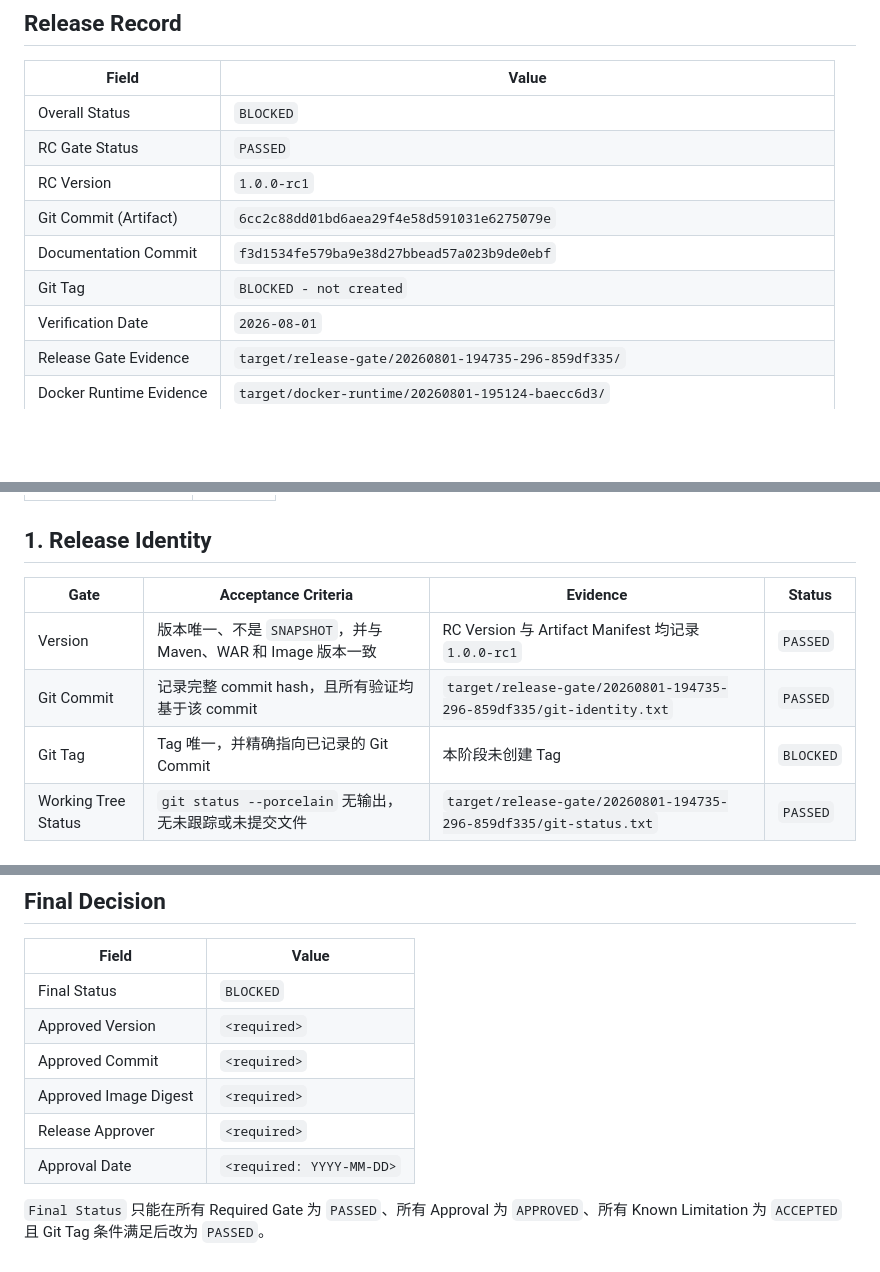
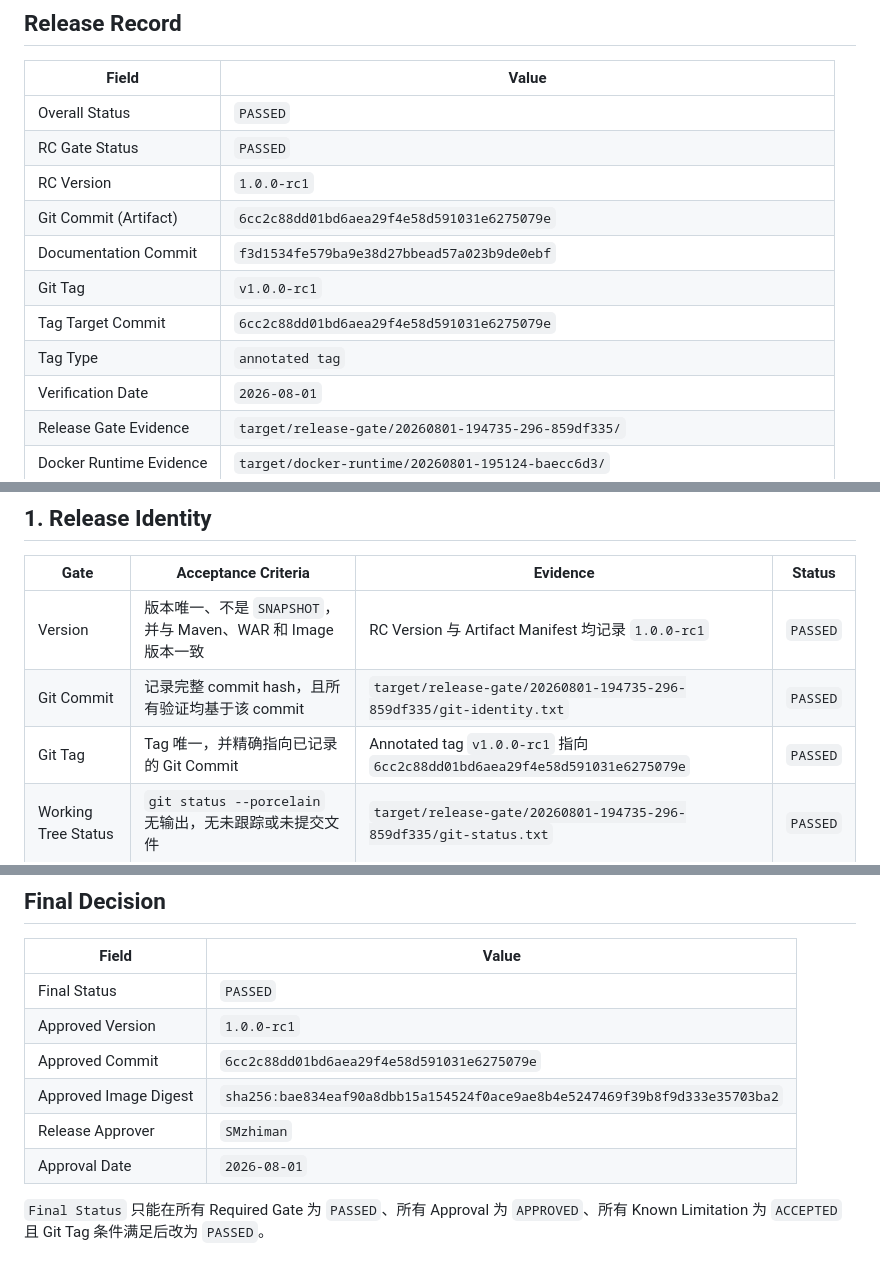
Before and after one commit to qunqunhou/GameExchange, a Markdown page: RELEASE_CHECKLIST.md, 3 parts joined by grey strips. Drawn GitHub-style; blank space fills up the shorter version.

Commit message:
docs: finalize rc1 release status

```diff
--- a/RELEASE_CHECKLIST.md
+++ b/RELEASE_CHECKLIST.md
@@ -15,12 +15,14 @@
 
 | Field | Value |
 | --- | --- |
-| Overall Status | `BLOCKED` |
+| Overall Status | `PASSED` |
 | RC Gate Status | `PASSED` |
 | RC Version | `1.0.0-rc1` |
 | Git Commit (Artifact) | `6cc2c88dd01bd6aea29f4e58d591031e6275079e` |
 | Documentation Commit | `f3d1534fe579ba9e38d27bbead57a023b9de0ebf` |
-| Git Tag | `BLOCKED - not created` |
+| Git Tag | `v1.0.0-rc1` |
+| Tag Target Commit | `6cc2c88dd01bd6aea29f4e58d591031e6275079e` |
+| Tag Type | `annotated tag` |
 | Verification Date | `2026-08-01` |
 | Release Gate Evidence | `target/release-gate/20260801-194735-296-859df335/` |
 | Docker Runtime Evidence | `target/docker-runtime/20260801-195124-baecc6d3/` |
@@ -54,7 +56,7 @@ Artifact Identity 来源于 commit `6cc2c88dd01bd6aea29f4e58d591031e6275079e`。
 | --- | --- | --- | --- |
 | Version | 版本唯一、不是 `SNAPSHOT`，并与 Maven、WAR 和 Image 版本一致 | RC Version 与 Artifact Manifest 均记录 `1.0.0-rc1` | `PASSED` |
 | Git Commit | 记录完整 commit hash，且所有验证均基于该 commit | `target/release-gate/20260801-194735-296-859df335/git-identity.txt` | `PASSED` |
-| Git Tag | Tag 唯一，并精确指向已记录的 Git Commit | 本阶段未创建 Tag | `BLOCKED` |
+| Git Tag | Tag 唯一，并精确指向已记录的 Git Commit | Annotated tag `v1.0.0-rc1` 指向 `6cc2c88dd01bd6aea29f4e58d591031e6275079e` | `PASSED` |
 | Working Tree Status | `git status --porcelain` 无输出，无未跟踪或未提交文件 | `target/release-gate/20260801-194735-296-859df335/git-status.txt` | `PASSED` |
 
 ## 2. Build Verification
@@ -150,11 +152,11 @@ Known Limitation 的 Verification Status 记录验证覆盖状态，Risk Accepta
 
 | Field | Value |
 | --- | --- |
-| Final Status | `BLOCKED` |
-| Approved Version | `<required>` |
-| Approved Commit | `<required>` |
-| Approved Image Digest | `<required>` |
-| Release Approver | `<required>` |
-| Approval Date | `<required: YYYY-MM-DD>` |
+| Final Status | `PASSED` |
+| Approved Version | `1.0.0-rc1` |
+| Approved Commit | `6cc2c88dd01bd6aea29f4e58d591031e6275079e` |
+| Approved Image Digest | `sha256:bae834eaf90a8dbb15a154524f0ace9ae8b4e5247469f39b8f9d333e35703ba2` |
+| Release Approver | `SMzhiman` |
+| Approval Date | `2026-08-01` |
 
 `Final Status` 只能在所有 Required Gate 为 `PASSED`、所有 Approval 为 `APPROVED`、所有 Known Limitation 为 `ACCEPTED` 且 Git Tag 条件满足后改为 `PASSED`。
```
